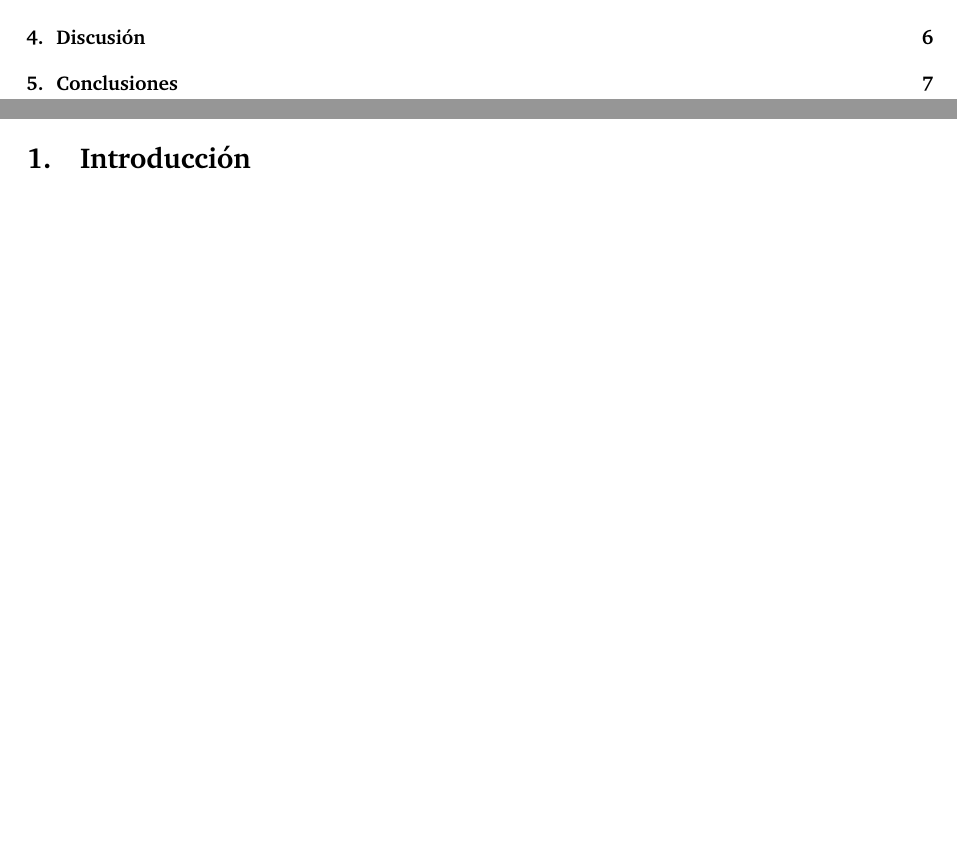
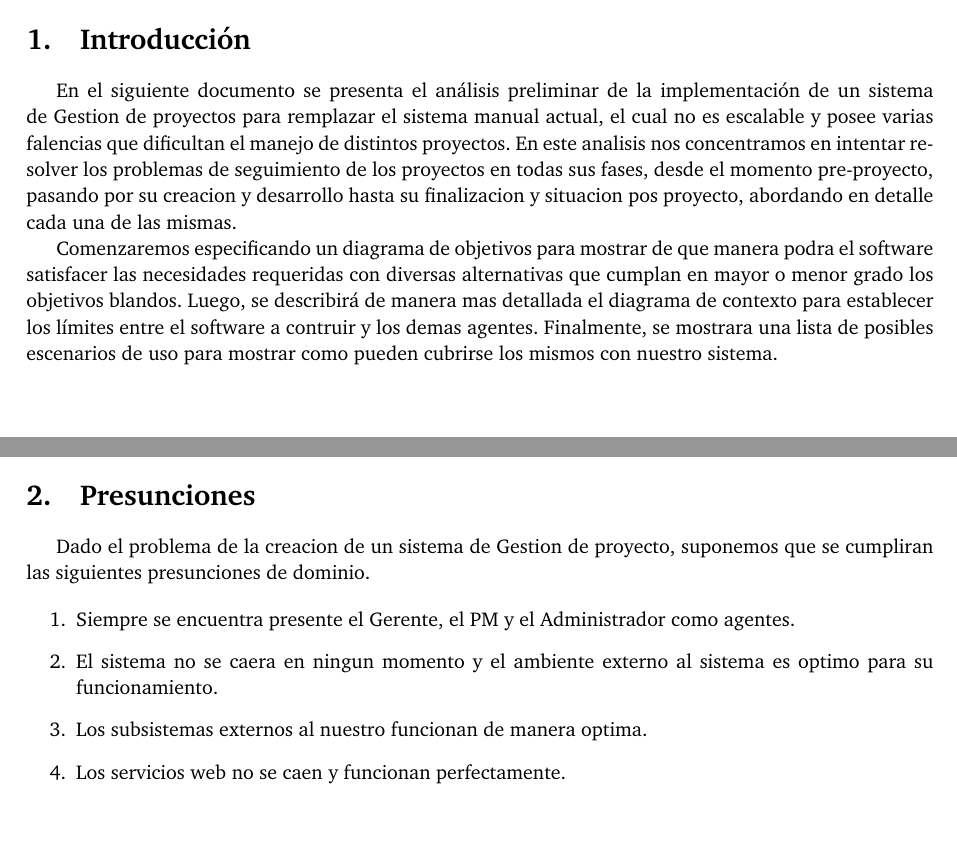
Before and after one commit to ricardogcolombo/iswf1, a LaTeX document (tp1/informe/informe.tex, which reads tp1/informe/1Intro.tex, tp1/informe/2Presun.tex): two parts of pages 2 and 3 of 7 before the commit and two parts of pages 3 and 4 of 5 after it, joined at a grey line, cut at the place of the change. The pictures show the PDF file tp1/informe/informe.pdf that the author committed with the source.

Commit message:
Agrego algunas cosas para entregar

```diff
--- a/tp1/informe/1Intro.tex
+++ b/tp1/informe/1Intro.tex
@@ -1,2 +1,7 @@
 \section{Introducción}
-% chamuyo
+En el siguiente documento se presenta el análisis preliminar de la implementación de un sistema de gestión de proyectos para reemplazar el sistema manual actual,
+el cual no es escalable y posee varias falencias que dificultan el manejo de distintos proyectos.
+En este análisis nos concentramos en intentar resolver los problemas de seguimiento de los proyectos en todas sus fases,
+desde el momento pre-proyecto, pasando por su creacion y desarrollo hasta su finalización y situacion pos proyecto, abordando en detalle cada una de las mismas.
+
+Comenzaremos especificando un diagrama de objetivos para mostrar de qué manera podrá el software satisfacer las necesidades requeridas con diversas alternativas que cumplan en mayor o menor grado los objetivos blandos. Luego, se describirá de manera más detallada el diagrama de contexto para establecer los límites entre el software a construir y los demás agentes. Finalmente, se mostrará una lista de posibles escenarios de uso para mostrar cómo pueden cubrirse los mismos con nuestro sistema.
--- a/tp1/informe/2Presun.tex
+++ b/tp1/informe/2Presun.tex
@@ -1 +1,9 @@
 \section{Presunciones}
+Dado el problema de la creacion de un sistema de Gestion de proyecto, suponemos que se cumpliran las siguientes presunciones de dominio.
+
+\begin{enumerate}
+\item Siempre se encuentra presente el Gerente, el PM y el Administrador como agentes.
+\item El sistema no se caera en ningun momento y el ambiente externo al sistema es optimo para su funcionamiento.
+\item Los subsistemas externos al nuestro funcionan de manera optima.
+\item Los servicios web no se caen y funcionan perfectamente.
+\end{enumerate}
```
Also changed, not shown: tp1/informe/3Vistas.tex (+24 -1 lines), tp1/informe/informe.tex (+2 -2 lines), tp1/informe/informe.pdf.
